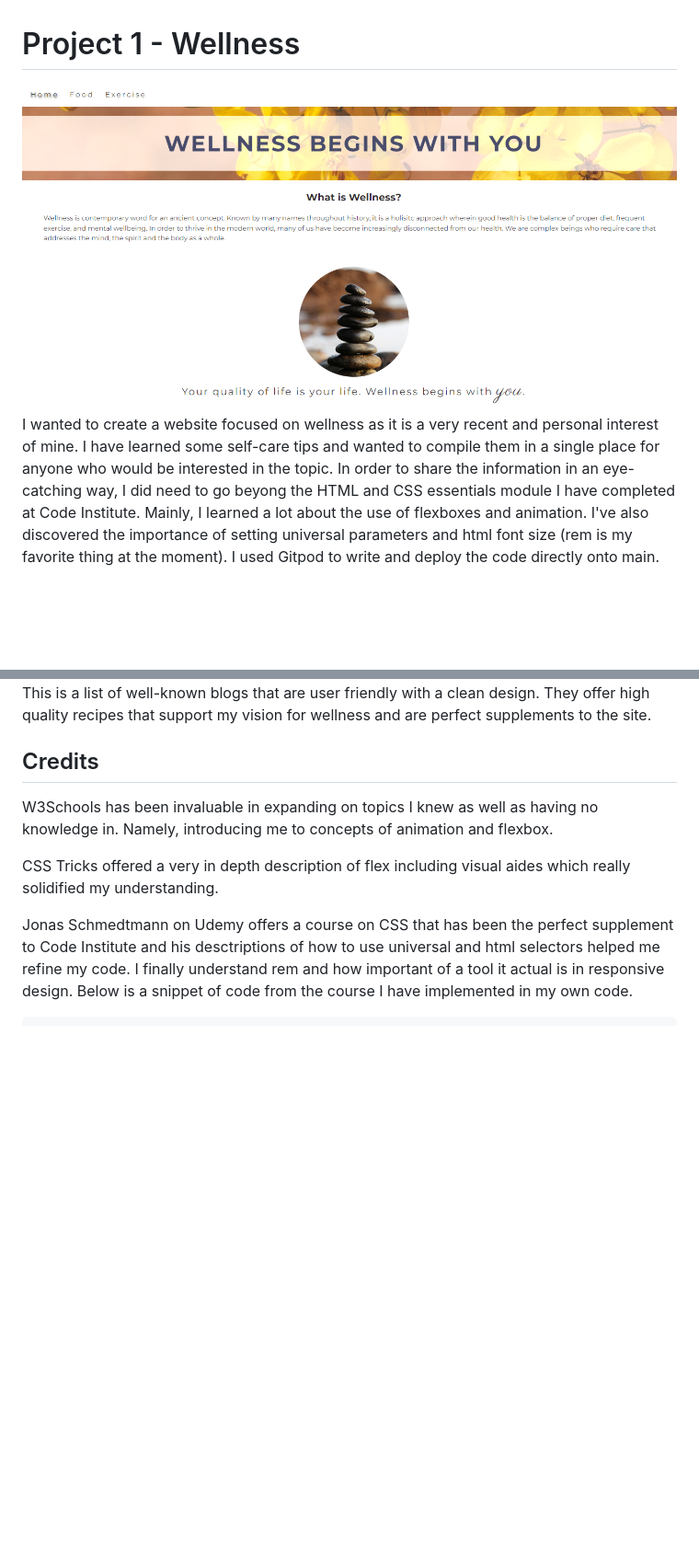
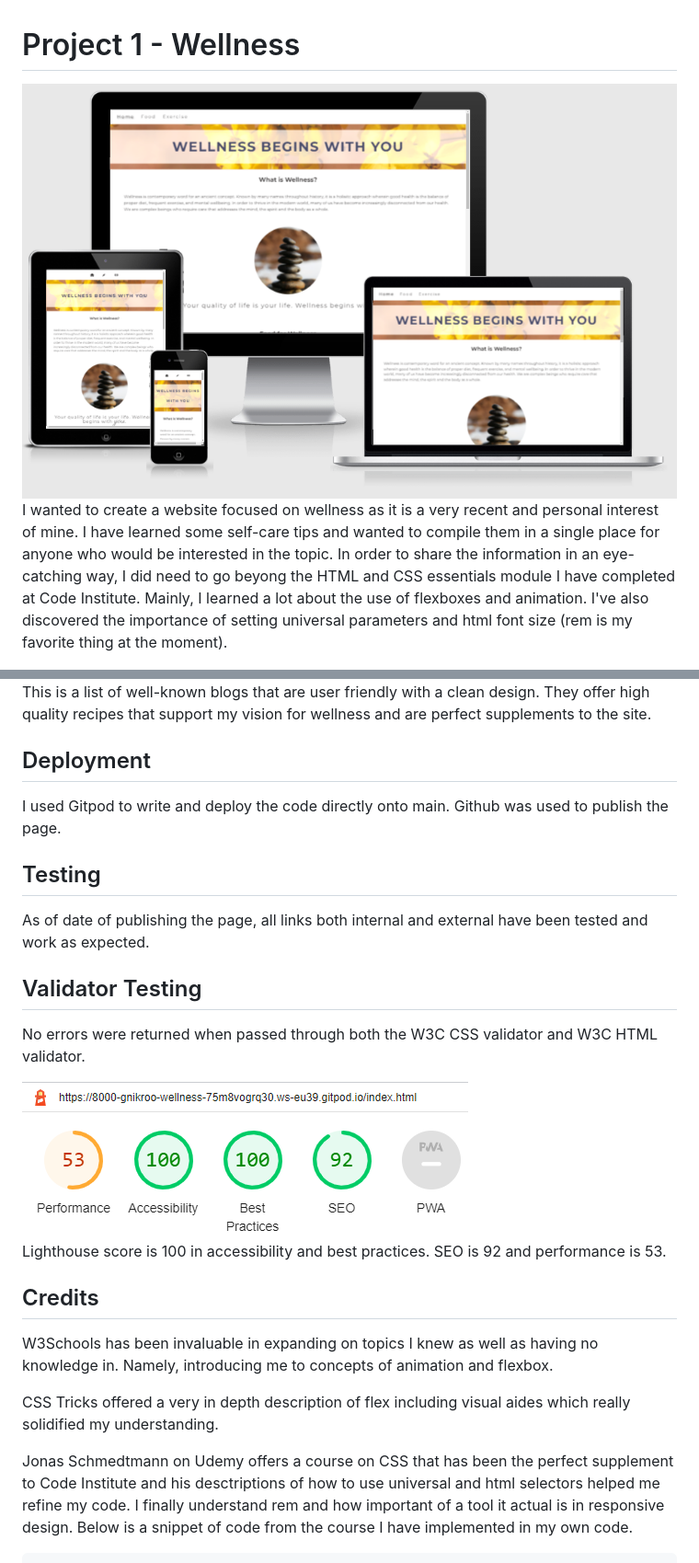
Before and after one commit to GNikroo/Wellness, a Markdown page: README.md, 2 parts joined by grey strips. Shown at 92% size. Rendered like a GitHub page; pictures changed too: assets/images/Lighthouse.png (added), assets/images/home.png (deleted), assets/images/responsive.png (added); blank space fills up the shorter version.

Commit message:
Replace image in README.md for home to show responsive design. Edit README.md to include more information about performace, accessibility, and deployment.

```diff
--- a/README.md
+++ b/README.md
@@ -1,7 +1,7 @@
 # Project 1 - Wellness
-<img src="assets/images/home.png" alt="screenshot of homepage">
+<img src="assets/images/responsive.png" alt="screenshot of various screens showing responsiveness">
 
-I wanted to create a website focused on wellness as it is a very recent and personal interest of mine. I have learned some self-care tips and wanted to compile them in a single place for anyone who would be interested in the topic. In order to share the information in an eye-catching way, I did need to go beyong the HTML and CSS essentials module I have completed at Code Institute. Mainly, I learned a lot about the use of flexboxes and animation. I've also discovered the importance of setting universal parameters and html font size (rem is my favorite thing at the moment). I used Gitpod to write and deploy the code directly onto main.
+I wanted to create a website focused on wellness as it is a very recent and personal interest of mine. I have learned some self-care tips and wanted to compile them in a single place for anyone who would be interested in the topic. In order to share the information in an eye-catching way, I did need to go beyong the HTML and CSS essentials module I have completed at Code Institute. Mainly, I learned a lot about the use of flexboxes and animation. I've also discovered the importance of setting universal parameters and html font size (rem is my favorite thing at the moment).
 
 <img src="assets/images/internal-links.png" alt="screenshot of internal links on homepage">
 
@@ -23,6 +23,19 @@ I did want to include the animation in the final project as I believe having a v
 
 This is a list of well-known blogs that are user friendly with a clean design. They offer high quality recipes that support my vision for wellness and are perfect supplements to the site.
 
+## Deployment
+I used Gitpod to write and deploy the code directly onto main. Github was used to publish the page.
+
+## Testing
+As of date of publishing the page, all links both internal and external have been tested and work as expected.
+
+## Validator Testing
+No errors were returned when passed through both the W3C CSS validator and W3C HTML validator.
+
+<img src="assets/images/Lighthouse.png" alt="screenshot of Lighthouse performance">
+
+Lighthouse score is 100 in accessibility and best practices. SEO is 92 and performance is 53.
+
 ## Credits
 W3Schools has been invaluable in expanding on topics I knew as well as having no knowledge in. Namely, introducing me to concepts of animation and flexbox.
 
```
Also changed, not shown: 1 other file.
